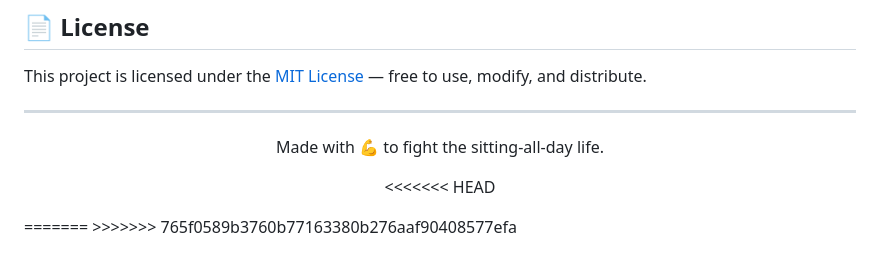
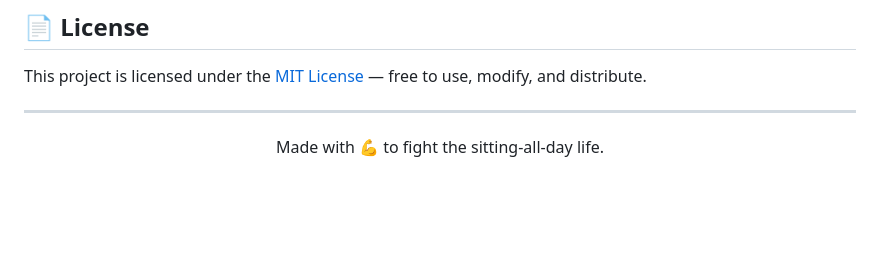
Before and after one commit to artistica-004/deskbuddy, a Markdown page: README.md, the part around the change. Drawn GitHub-style; blank space fills up the shorter version.

```diff
--- a/README.md
+++ b/README.md
@@ -120,8 +120,4 @@ This project is licensed under the [MIT License](LICENSE) — free to use, modif
 
 Made with 💪 to fight the sitting-all-day life.
 
-<<<<<<< HEAD
 </div>
-=======
-</div>
->>>>>>> 765f0589b3760b77163380b276aaf90408577efa
```
